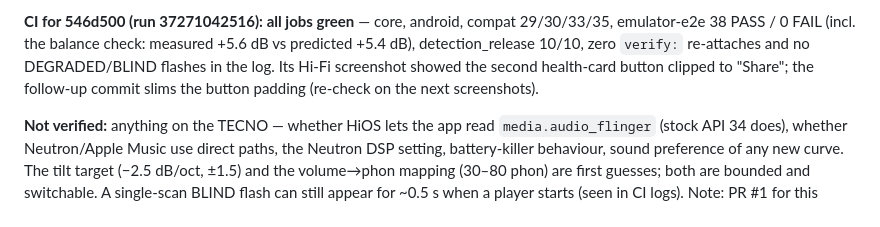
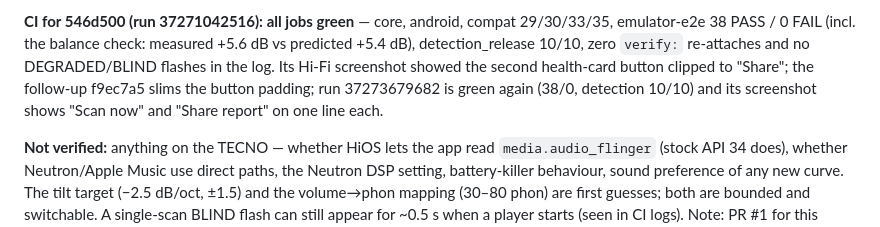
Before and after one commit to iamhariize-maker/Equalizer-app, a Markdown page: docs/HANDOFF.md, the part around the change. GitHub-like rendering.

Commit message:
docs: record the green 0.5.0 CI run and the share-button check
Co-Authored-By: Claude Opus 5.5 <noreply@anthropic.com>
Claude-Session: https://claude.ai/code/session_01GzF1s4Pmijcm23dygqRoiR

```diff
--- a/docs/HANDOFF.md
+++ b/docs/HANDOFF.md
@@ -66,7 +66,8 @@ API 29/30/33/35 smoke. Screenshots inspected: the "Svaresa adapts to" section fi
 **CI for 546d500 (run 37271042516): all jobs green** — core, android, compat 29/30/33/35, emulator-e2e 38 PASS / 0 FAIL
 (incl. the balance check: measured +5.6 dB vs predicted +5.4 dB), detection_release 10/10, zero `verify:` re-attaches and
 no DEGRADED/BLIND flashes in the log. Its Hi-Fi screenshot showed the second health-card button clipped to "Share"; the
-follow-up commit slims the button padding (re-check on the next screenshots).
+follow-up f9ec7a5 slims the button padding; run 37273679682 is green again (38/0, detection 10/10) and its screenshot
+shows "Scan now" and "Share report" on one line each.
 
 **Not verified:** anything on the TECNO — whether HiOS lets the app read `media.audio_flinger` (stock API 34 does),
 whether Neutron/Apple Music use direct paths, the Neutron DSP setting, battery-killer behaviour, sound preference of any
```
